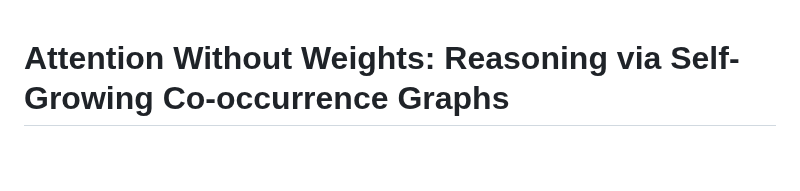
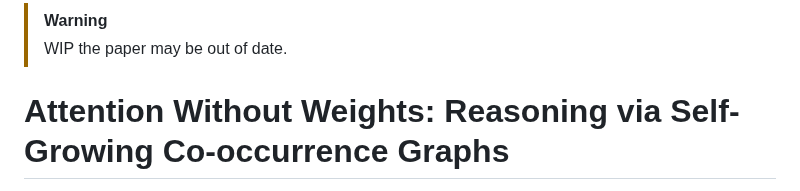
Before and after one commit to tejasphatak/webmind-research, a Markdown page: papers/new-gen-ai/paper.md, the part around the change. Rendered like a GitHub page; blank space fills up the shorter version.

Commit message:
Add WIP warning to paper.md
Added a warning note indicating that the paper is a work in progress and may be out of date.

```diff
--- a/papers/new-gen-ai/paper.md
+++ b/papers/new-gen-ai/paper.md
@@ -1,3 +1,6 @@
+> [!WARNING]
+> WIP the paper may be out of date.
+
 # Attention Without Weights: Reasoning via Self-Growing Co-occurrence Graphs
 
 *Tejas Phatak*
```
